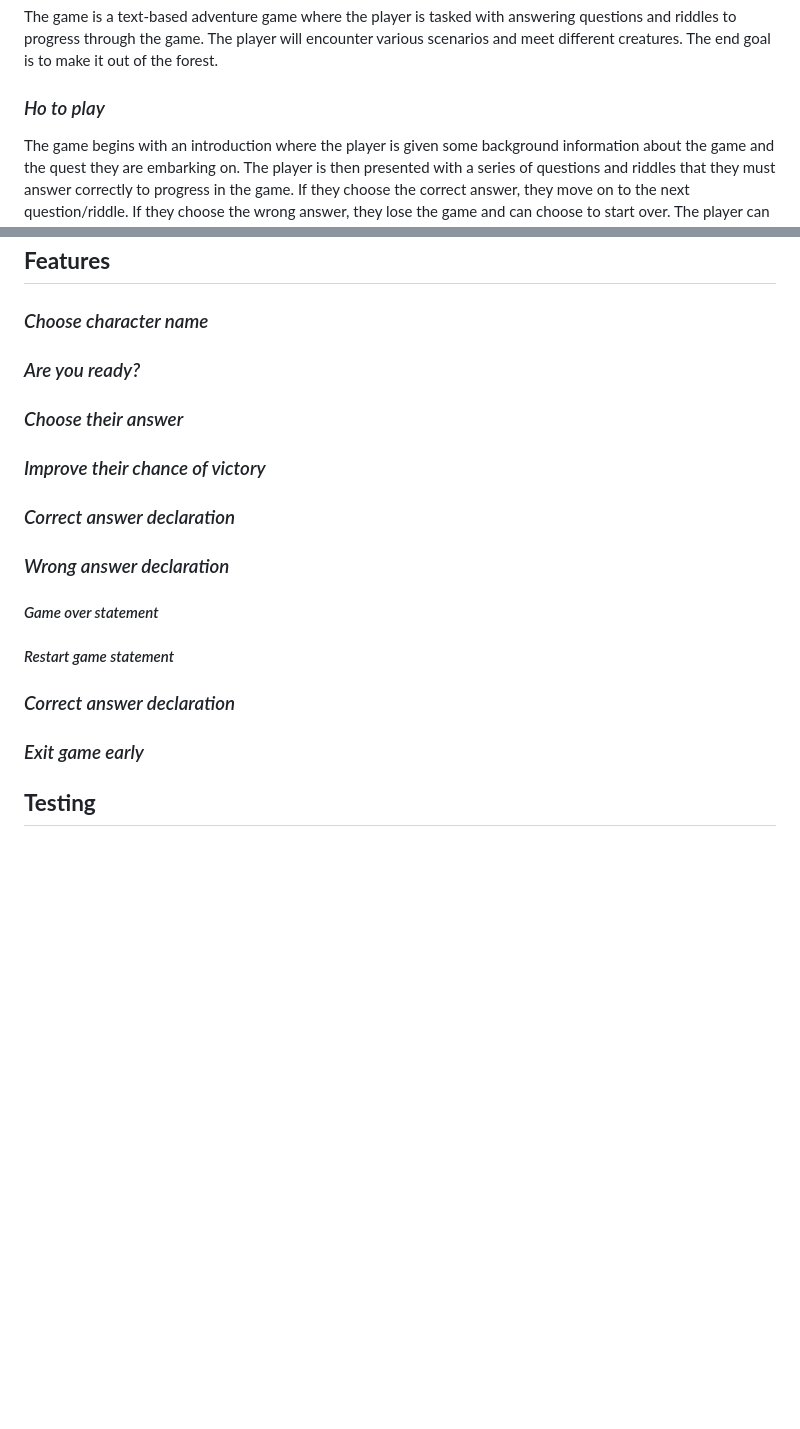
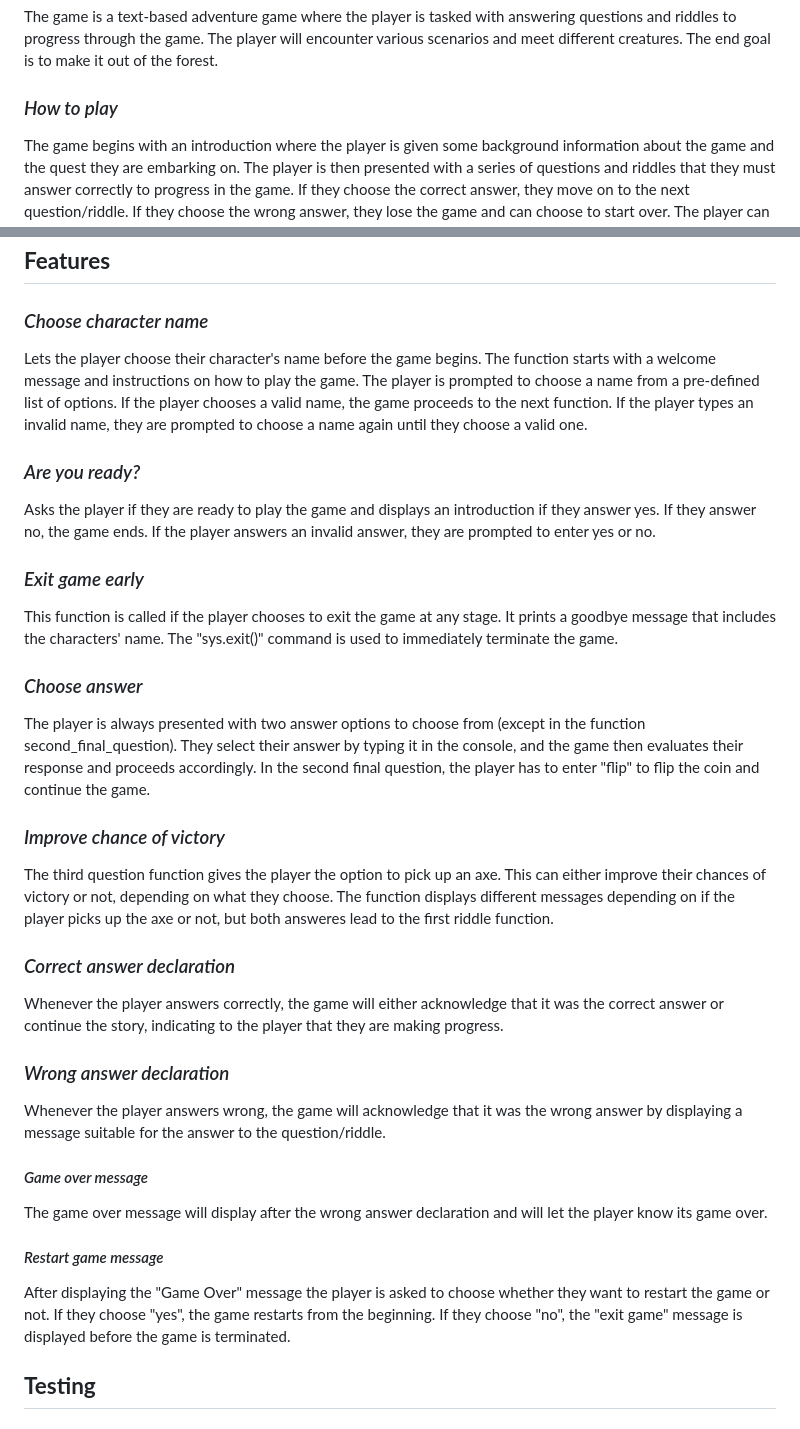
Before and after one commit to SaraMathews/swedish_forest_text_adventure, a Markdown page: README.md, 2 parts joined by grey strips. GitHub-like rendering; blank space fills up the shorter version.

Commit message:
Add features to README.md

```diff
--- a/README.md
+++ b/README.md
@@ -1,7 +1,7 @@
 # **Swedish Forest Text Adventure Game**
 ## **Description**
 The game is a text-based adventure game where the player is tasked with answering questions and riddles to progress through the game. The player will encounter various scenarios and meet different creatures. The end goal is to make it out of the forest.
-### *Ho to play*
+### *How to play*
 The game begins with an introduction where the player is given some background information about the game and the quest they are embarking on. The player is then presented with a series of questions and riddles that they must answer correctly to progress in the game. If they choose the correct answer, they move on to the next question/riddle. If they choose the wrong answer, they lose the game and can choose to start over. The player can also choose to exit the game at any time by answering "exit" on the questions/riddles.
 
 In addition, the game keeps track of whether the player has picked up an axe. In the final question (when the player encounters a dwarf) the outcomes differs depending on if the player picked up the axe or not. This question follows a different procedure than the previous ones. The player will not lose if they answer wrong, but they will be taken back to the lake where they must answer another riddle. If they answer the riddle correctly, another final question is displayed, where the "random" factor has been implemented to give the game a twist.
@@ -11,15 +11,30 @@ The flow chart was created to provide a clear visual representation of how I wan
 
 ## **Features**
 ### *Choose character name*
+ Lets the player choose their character's name before the game begins. The function starts with a welcome message and instructions on how to play the game. The player is prompted to choose a name from a pre-defined list of options. If the player chooses a valid name, the game proceeds to the next function. If the player types an invalid name, they are prompted to choose a name again until they choose a valid one.
 ### *Are you ready?*
-### *Choose their answer*
-### *Improve their chance of victory*
+Asks the player if they are ready to play the game and displays an introduction if they answer yes. If they answer no, the game ends.
+If the player answers an invalid answer, they are prompted to enter yes or no.
+### *Exit game early*
+This function is called if the player chooses to exit the game at any stage. It prints a goodbye message that includes the characters' name. The "sys.exit()" command is used to immediately terminate the game.
+### *Choose answer*
+The player is always presented with two answer options to choose from (except in the function second_final_question).
+They select their answer by typing it in the console, and the game then evaluates their response and proceeds accordingly.
+In the second final question, the player has to enter "flip" to flip the coin and continue the game.
+### *Improve chance of victory*
+The third question function gives the player the option to pick up an axe.
+This can either improve their chances of victory or not, depending on what they choose.
+The function displays different messages depending on if the player picks up the axe or not, but both answeres lead to the first riddle function.
 ### *Correct answer declaration*
+Whenever the player answers correctly, the game will either acknowledge that it was the correct answer or continue the story, indicating to the player that they are making progress.
 ### *Wrong answer declaration*
-#### *Game over statement*
-#### *Restart game statement*
-### *Correct answer declaration*
-### *Exit game early*
+Whenever the player answers wrong, the game will acknowledge that it was the wrong answer by displaying a message suitable for the answer to the question/riddle.
+#### *Game over message*
+The game over message will display after the wrong answer declaration and will let the player know its game over.
+#### *Restart game message*
+After displaying the "Game Over" message the player is asked to choose whether they want to restart the game or not. If they choose "yes", the game restarts from the beginning. If they choose "no", the "exit game" message is displayed before the game is terminated.
+
+
 
 
 
```
